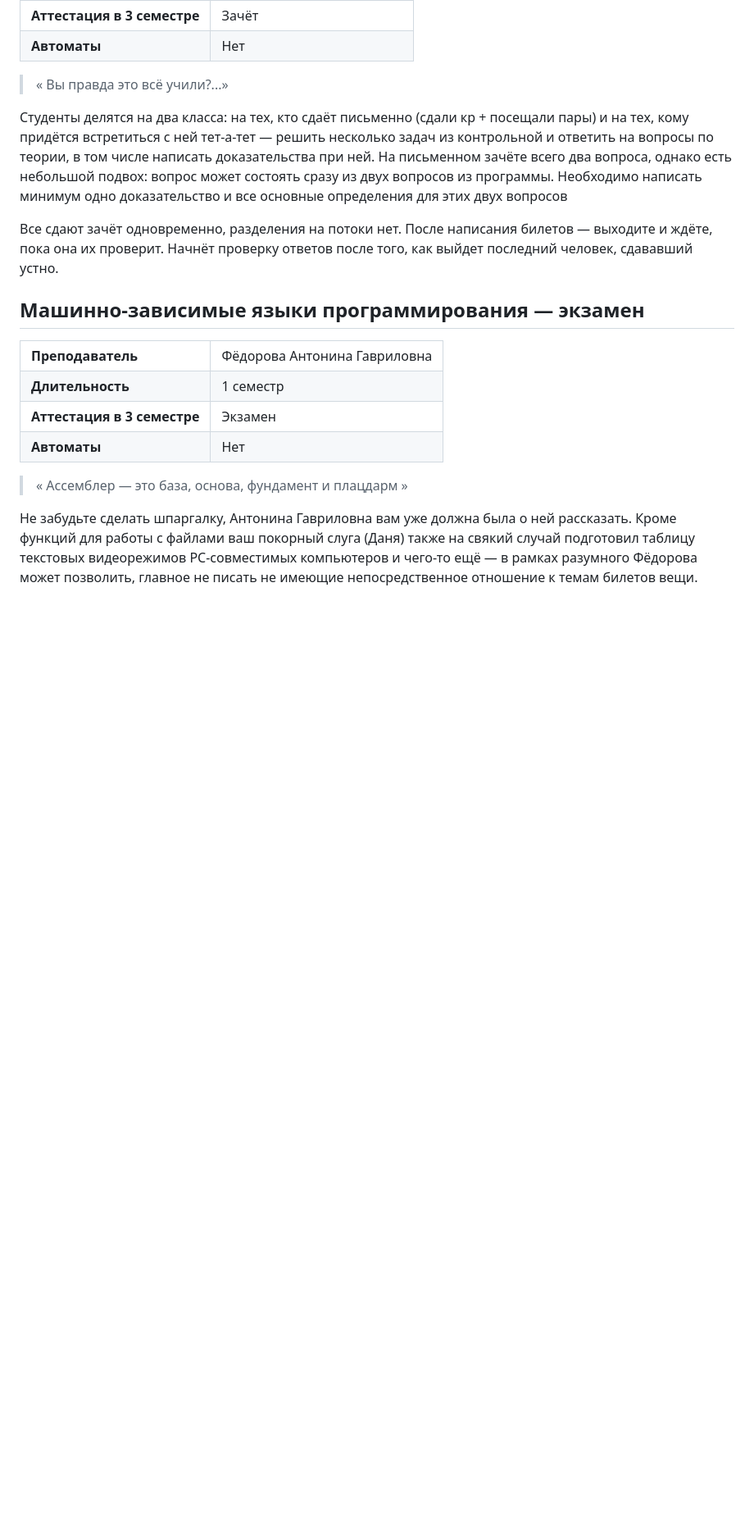
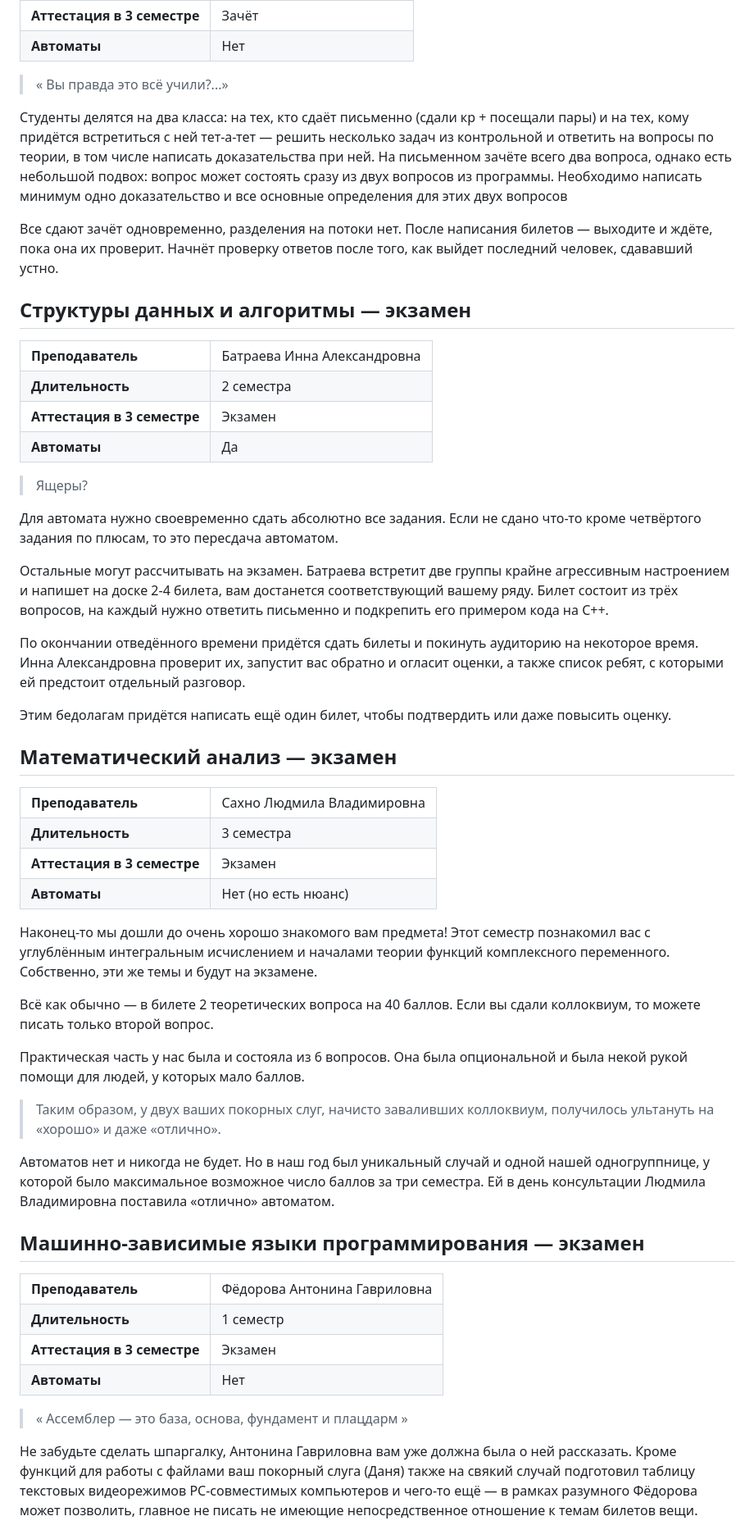
Before and after one commit to danilasar/pi-materials, a Markdown page: гайды/06_лучшие_в_аду.md, the part around the change. Shown: that part at 82% size. GitHub-like rendering; blank space fills up the shorter version.

Commit message:
пушим Батраеву

```diff
--- a/гайды/06_лучшие_в_аду.md
+++ b/гайды/06_лучшие_в_аду.md
@@ -25,6 +25,76 @@
 Студенты делятся на два класса: на тех, кто сдаёт письменно (сдали кр + посещали пары) и на тех, кому придётся встретиться с ней тет-а-тет &mdash; решить несколько задач из контрольной и ответить на вопросы по теории, в том числе написать доказательства при ней. На письменном зачёте всего два вопроса, однако есть небольшой подвох: вопрос может состоять сразу из двух вопросов из программы. Необходимо написать минимум одно доказательство и все основные определения для этих двух вопросов
 
 Все сдают зачёт одновременно, разделения на потоки нет. После написания билетов &mdash; выходите и ждёте, пока она их проверит. Начнёт проверку ответов после того, как выйдет последний человек, сдававший устно.
+
+## Структуры данных и алгоритмы &mdash; экзамен
+
+<table>
+<tr>
+    <td><b>Преподаватель</b></td>
+    <td>Батраева Инна Александровна</td>
+</tr>
+<tr>
+    <td><b>Длительность</b></td>
+    <td>2 семестра</td>
+</tr>
+<tr>
+    <td><b>Аттестация в 3 семестре</b></td>
+    <td>Экзамен</td>
+</tr>
+<tr>
+    <td><b>Автоматы</b></td>
+    <td>Да</td>
+</tr>
+</table>
+
+> Ящеры?
+
+Для автомата нужно своевременно сдать абсолютно все задания. Если не сдано
+что-то кроме четвёртого задания по плюсам, то это пересдача автоматом.
+
+Остальные могут рассчитывать на экзамен. Батраева
+встретит две группы крайне агрессивным настроением и напишет на доске 2-4 билета,
+вам достанется соответствующий вашему ряду. Билет состоит из трёх вопросов, на
+каждый нужно ответить письменно и подкрепить его примером кода на C++.
+
+По окончании отведённого времени придётся сдать билеты и покинуть аудиторию на
+некоторое время. Инна Александровна проверит их, запустит вас обратно и огласит
+оценки, а также список ребят, с которыми ей предстоит отдельный разговор.
+
+Этим бедолагам придётся написать ещё один билет, чтобы подтвердить или даже
+повысить оценку.
+
+## Математический анализ &mdash; экзамен
+
+<table>
+<tr>
+    <td><b>Преподаватель</b></td>
+    <td>Сахно Людмила Владимировна</td>
+</tr>
+<tr>
+    <td><b>Длительность</b></td>
+    <td>3 семестра</td>
+</tr>
+<tr>
+    <td><b>Аттестация в 3 семестре</b></td>
+    <td>Экзамен</td>
+</tr>
+<tr>
+    <td><b>Автоматы</b></td>
+    <td>Нет (но есть нюанс)</td>
+</tr>
+</table>
+
+Наконец-то мы дошли до очень хорошо знакомого вам предмета! Этот семестр познакомил вас с углублённым интегральным исчислением и началами теории функций комплексного переменного. Собственно, эти же темы и будут на экзамене.
+
+Всё как обычно &mdash; в билете 2 теоретических вопроса на 40 баллов. Если вы сдали коллоквиум, то можете писать только второй вопрос.
+
+Практическая часть у нас была и состояла из 6 вопросов. Она была опциональной и была некой рукой помощи для людей, у которых мало баллов.
+
+> Таким образом, у двух ваших покорных слуг, начисто заваливших коллоквиум, получилось ультануть на &laquo;хорошо&raquo; и даже &laquo;отлично&raquo;.
+
+Автоматов нет и никогда не будет. Но в наш год был уникальный случай и одной нашей одногруппнице, у которой было максимальное возможное число баллов за три семестра. Ей в день консультации Людмила Владимировна поставила &laquo;отлично&raquo; автоматом.
+
 
 ## Машинно-зависимые языки программирования &mdash; экзамен
 <table>
```
